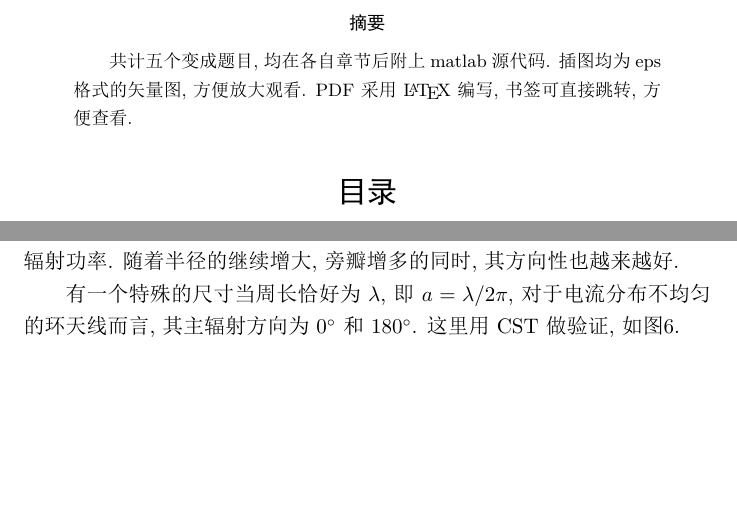
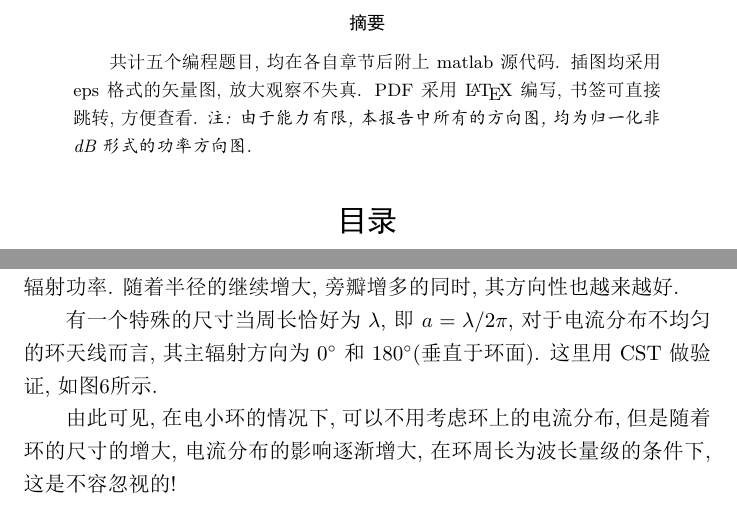
Before and after one commit to CuiaCuiSha/Antenna_Program_TeX, a LaTeX document (Apr_30th.tex, which reads Loop.tex): two parts of pages 2 and 11 of 27, joined at a grey line, cut so that both start at the same text, the shorter picture padded with empty space. The pictures show the PDF file Apr_30th.pdf that the author committed with the source.

Commit message:
最终提交版

```diff
--- a/Apr_30th.tex
+++ b/Apr_30th.tex
@@ -19,7 +19,8 @@
 \maketitle
 \newpage
 \begin{abstract}
-	共计五个bian'cheng2题目, 均在各自章节后附上matlab源代码. 插图均采用eps格式的矢量图,放大观察不失真. PDF采用 \LaTeX 编写, 书签可直接跳转, 方便查看.
+	共计五个编程题目, 均在各自章节后附上matlab源代码. 插图均采用eps格式的矢量图,放大观察不失真. PDF采用 \LaTeX 编写, 书签可直接跳转, 方便查看.
+	\textit{注: 由于能力有限,本报告中所有的方向图, 均为归一化非dB形式的功率方向图. }
 \end{abstract}
 \tableofcontents
 
--- a/Loop.tex
+++ b/Loop.tex
@@ -36,8 +36,11 @@ P=\dfrac{E^2}{\eta} \simeq \left[J_1\left( ka\sin\theta\right)\right]^2
 
 此时随着半径的增大,主瓣不再位于$90^\circ$和$270^\circ$(平行于环的平面)方向,而是向$0^\circ $和$180^\circ $移动. 当$a=0.61\lambda$时,$90^\circ$和$270^\circ$方向,恰好不再有辐射功率. 随着半径的继续增大,旁瓣增多的同时,其方向性也越来越好.
 
-有一个特殊的尺寸当周长恰好为$\lambda$,即$a=\lambda/2\pi$,对于电流分布不均匀的环天线而言,其主辐射方向为$0^\circ $和$180^\circ $.
-这里用CST做验证,如图\ref{fig:loopcst}.
+有一个特殊的尺寸当周长恰好为$\lambda$,即$a=\lambda/2\pi$,对于电流分布不均匀的环天线而言,其主辐射方向为$0^\circ $和$180^\circ $(垂直于环面).
+这里用CST做验证,如图\ref{fig:loopcst}所示.
+
+
+由此可见, 在电小环的情况下, 可以不用考虑环上的电流分布, 但是随着环的尺寸的增大, 电流分布的影响逐渐增大,在环周长为波长量级的条件下,这是不容忽视的!
 \begin{figure}[!ht]
 	\centering
 	\includegraphics[width=12cm]{loop_all.eps}
```
Also changed, not shown: Dipole.tex (+2 -2 lines), huanAntenna.tex (+3 -2 lines), Apr_30th.pdf.
